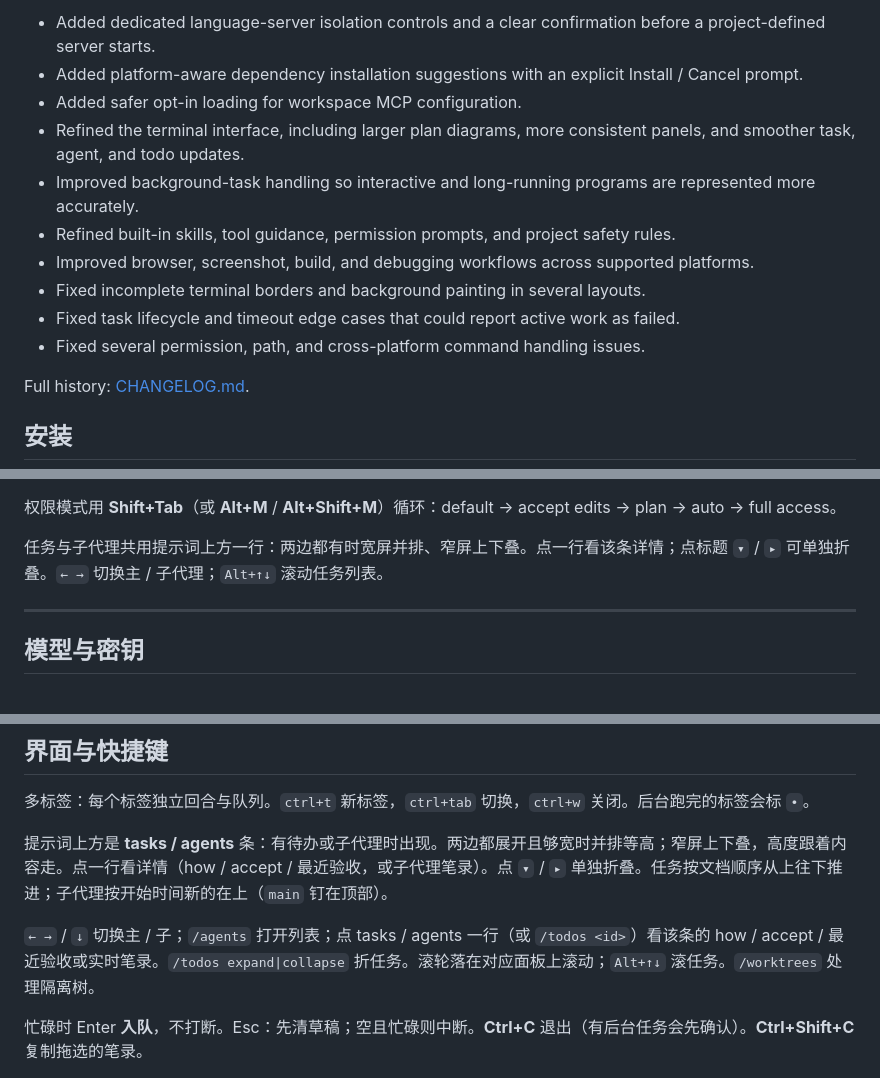
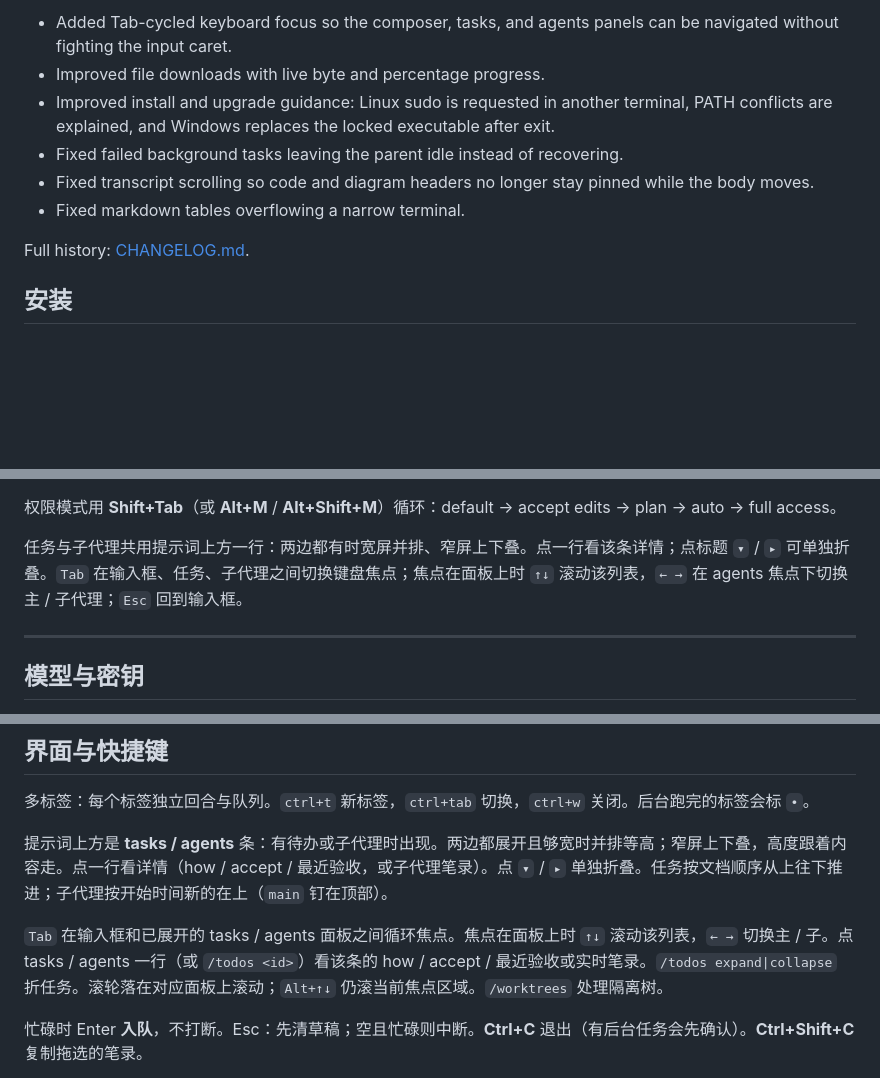
Before and after one commit to noxrick91/caw-agent-hub, a Markdown page: content/README.md, 3 parts joined by grey strips. GitHub-like rendering; blank space fills up the shorter version.

Commit message:
Update usage docs (v0.1.10)

```diff
--- a/content/README.md
+++ b/content/README.md
@@ -31,14 +31,10 @@ This page lists changes in the **current public release**.
 
-- Added dedicated language-server isolation controls and a clear confirmation before a project-defined server starts.
-- Added platform-aware dependency installation suggestions with an explicit Install / Cancel prompt.
-- Added safer opt-in loading for workspace MCP configuration.
-- Refined the terminal interface, including larger plan diagrams, more consistent panels, and smoother task, agent, and todo updates.
-- Improved background-task handling so interactive and long-running programs are represented more accurately.
-- Refined built-in skills, tool guidance, permission prompts, and project safety rules.
-- Improved browser, screenshot, build, and debugging workflows across supported platforms.
-- Fixed incomplete terminal borders and background painting in several layouts.
-- Fixed task lifecycle and timeout edge cases that could report active work as failed.
-- Fixed several permission, path, and cross-platform command handling issues.
+- Added Tab-cycled keyboard focus so the composer, tasks, and agents panels can be navigated without fighting the input caret.
+- Improved file downloads with live byte and percentage progress.
+- Improved install and upgrade guidance: Linux sudo is requested in another terminal, PATH conflicts are explained, and Windows replaces the locked executable after exit.
+- Fixed failed background tasks leaving the parent idle instead of recovering.
+- Fixed transcript scrolling so code and diagram headers no longer stay pinned while the body moves.
+- Fixed markdown tables overflowing a narrow terminal.
 
 Full history: [CHANGELOG.md](./CHANGELOG.md).
 
@@ -301,7 +297,7 @@ caw-agent --print --continue -w . "keep going"
 
 权限模式用 **Shift+Tab**（或 **Alt+M** / **Alt+Shift+M**）循环：default → accept edits → plan → auto → full access。
 
-任务与子代理共用提示词上方一行：两边都有时宽屏并排、窄屏上下叠。点一行看该条详情；点标题 `▾` / `▸` 可单独折叠。`← →` 切换主 / 子代理；`Alt+↑↓` 滚动任务列表。
+任务与子代理共用提示词上方一行：两边都有时宽屏并排、窄屏上下叠。点一行看该条详情；点标题 `▾` / `▸` 可单独折叠。`Tab` 在输入框、任务、子代理之间切换键盘焦点；焦点在面板上时 `↑↓` 滚动该列表，`← →` 在 agents 焦点下切换主 / 子代理；`Esc` 回到输入框。
 
 ---
 
@@ -538,7 +534,7 @@ Computer-use 有机器级锁、应用白名单与密码管理器/银行等硬拒
 
 提示词上方是 **tasks / agents** 条：有待办或子代理时出现。两边都展开且够宽时并排等高；窄屏上下叠，高度跟着内容走。点一行看详情（how / accept / 最近验收，或子代理笔录）。点 `▾` / `▸` 单独折叠。任务按文档顺序从上往下推进；子代理按开始时间新的在上（`main` 钉在顶部）。
 
-`← →` / `↓` 切换主 / 子；`/agents` 打开列表；点 tasks / agents 一行（或 `/todos <id>`）看该条的 how / accept / 最近验收或实时笔录。`/todos expand|collapse` 折任务。滚轮落在对应面板上滚动；`Alt+↑↓` 滚任务。`/worktrees` 处理隔离树。
+`Tab` 在输入框和已展开的 tasks / agents 面板之间循环焦点。焦点在面板上时 `↑↓` 滚动该列表，`← →` 切换主 / 子。点 tasks / agents 一行（或 `/todos <id>`）看该条的 how / accept / 最近验收或实时笔录。`/todos expand|collapse` 折任务。滚轮落在对应面板上滚动；`Alt+↑↓` 仍滚当前焦点区域。`/worktrees` 处理隔离树。
 
 忙碌时 Enter **入队**，不打断。Esc：先清草稿；空且忙碌则中断。**Ctrl+C** 退出（有后台任务会先确认）。**Ctrl+Shift+C** 复制拖选的笔录。
 
```
Also changed, not shown: other parts of content/README.md (+1 -1 lines).
